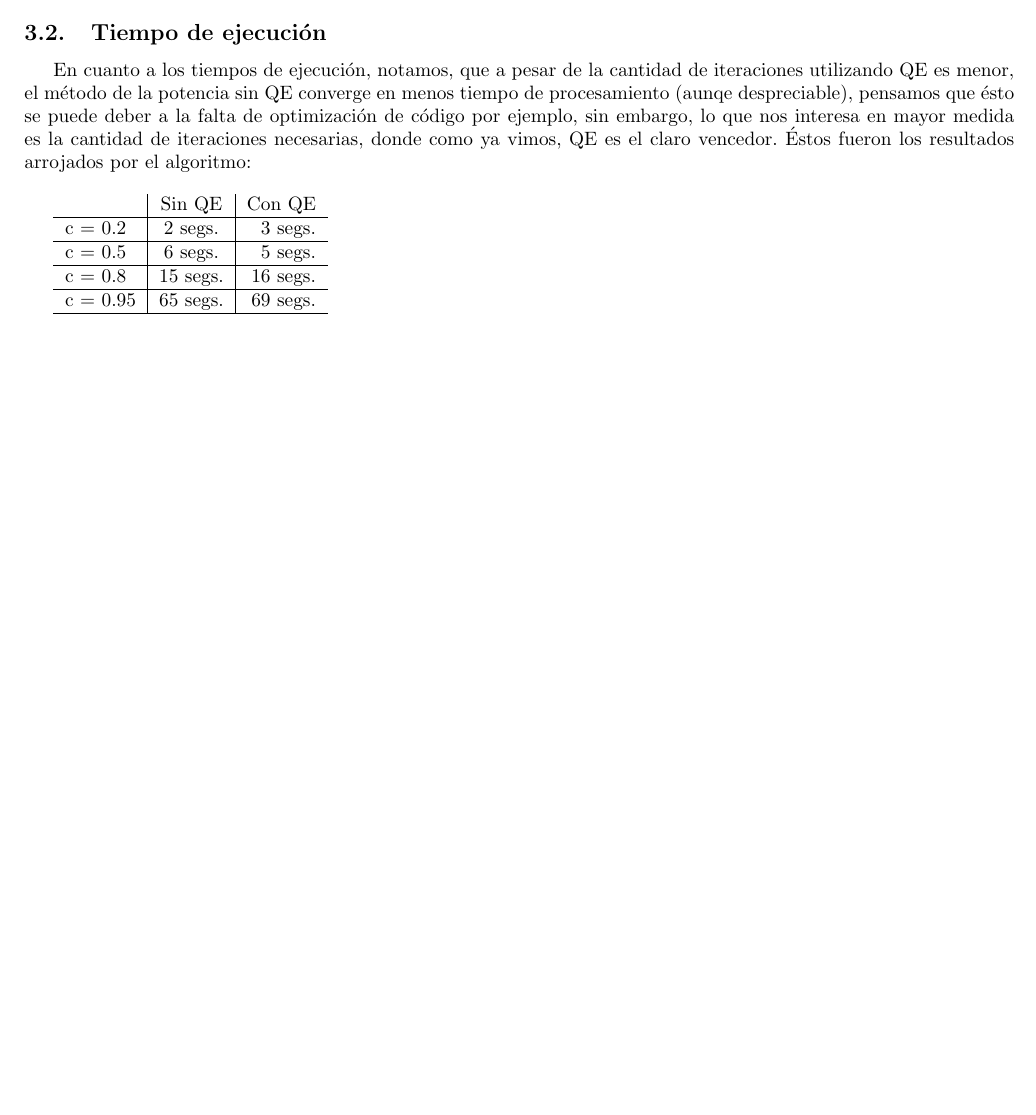
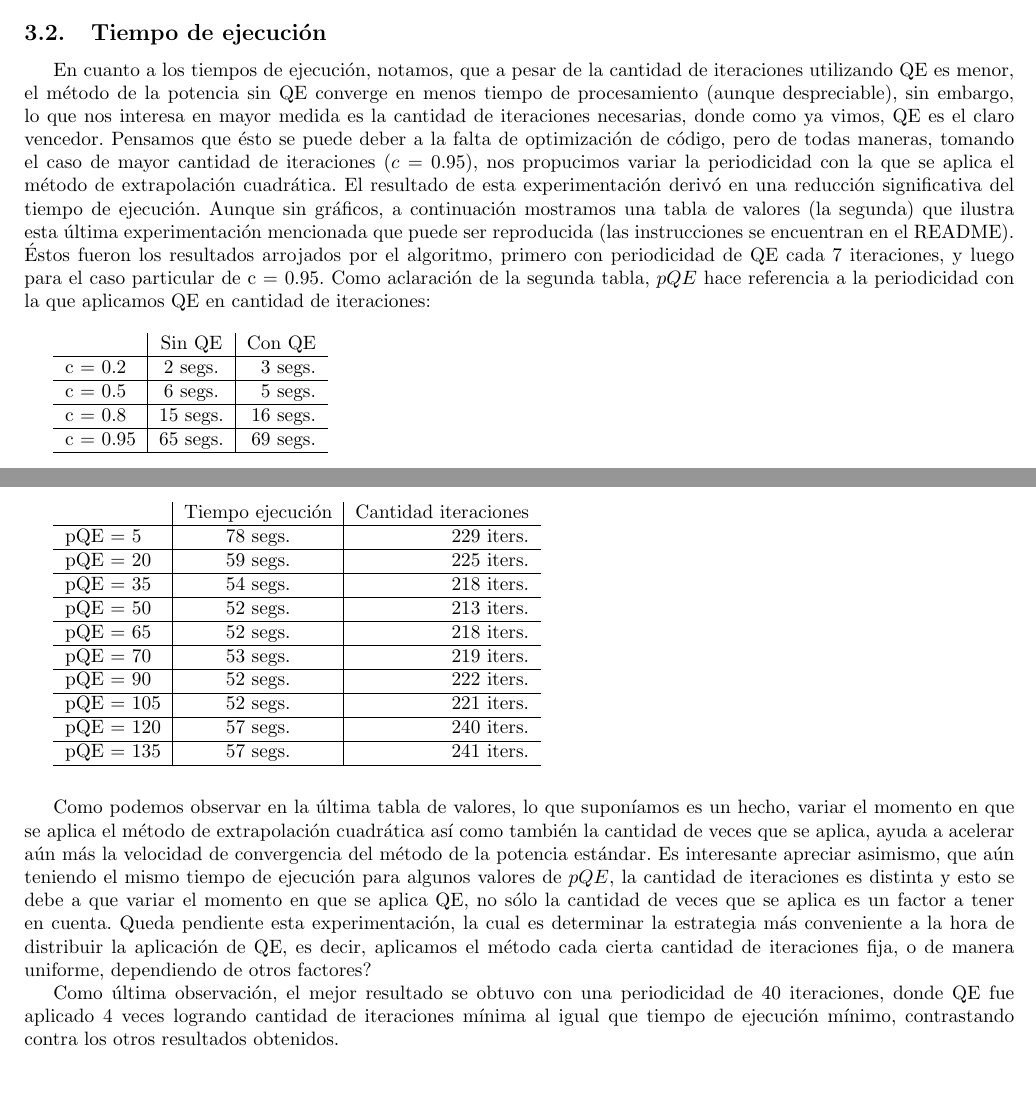
Before and after one commit to churrocode/metodos, a LaTeX document (TP3/Informe/InformeTP3.tex, which reads TP3/Informe/resultados.tex): part of page 9 of 9 before the commit and two parts of pages 9 and 10 of 10 after it, the two joined at a grey line, cut so that both start at the same text, the shorter picture padded with empty space. Compiled offline with pdfLaTeX.

Commit message:
agregue la tabla con cadaCuantoQE variable y chamuyo sobre eso

```diff
--- a/TP3/Informe/resultados.tex
+++ b/TP3/Informe/resultados.tex
@@ -71,8 +71,8 @@ En los gr\'aficos anteriores se nota la gran diferencia que hay cuando se aplica
 
 \subsection{Tiempo de ejecuci\'on}
 
-En cuanto a los tiempos de ejecuci\'on, notamos, que a pesar de la cantidad de iteraciones utilizando QE es menor, el m\'etodo de la potencia sin QE converge en menos tiempo de procesamiento (aunqe despreciable), pensamos que \'esto se puede deber a la falta de optimizaci\'on de c\'odigo por ejemplo, sin embargo, lo que nos interesa en mayor medida es la cantidad de iteraciones necesarias, donde como ya vimos, QE es el claro vencedor.
-\'Estos fueron los resultados arrojados por el algoritmo: \\
+En cuanto a los tiempos de ejecuci\'on, notamos, que a pesar de la cantidad de iteraciones utilizando QE es menor, el m\'etodo de la potencia sin QE converge en menos tiempo de procesamiento (aunque despreciable), sin embargo, lo que nos interesa en mayor medida es la cantidad de iteraciones necesarias, donde como ya vimos, QE es el claro vencedor. Pensamos que \'esto se puede deber a la falta de optimizaci\'on de c\'odigo, pero de todas maneras, tomando el caso de mayor cantidad de iteraciones ($c = 0.95$), nos propucimos variar la periodicidad con la que se aplica el método de extrapolación cuadrática. El resultado de esta experimentación derivó en una reducción significativa del tiempo de ejecución. Aunque sin gráficos, a continuación mostramos una tabla de valores (la segunda) que ilustra esta última experimentación mencionada que puede ser reproducida (las instrucciones se encuentran en el README).
+\'Estos fueron los resultados arrojados por el algoritmo, primero con periodicidad de QE cada 7 iteraciones, y luego para el caso particular de c = 0.95. Como aclaración de la segunda tabla, $pQE$ hace referencia a la periodicidad con la que aplicamos QE en cantidad de iteraciones: \\
 
 \begin{tabular}{ l | c | r}
   & Sin QE & Con QE\\
@@ -86,6 +86,36 @@ En cuanto a los tiempos de ejecuci\'on, notamos, que a pesar de la cantidad de i
   c = 0.95 & 65 segs. & 69 segs. \\
   \hline
 \end{tabular}
+
+\begin{tabular}{ l | c | r}
+  & Tiempo ejecución & Cantidad iteraciones\\
+  \hline
+  pQE = 5 & 78 segs. & 229 iters.\\
+  \hline
+  pQE = 20 & 59 segs. & 225 iters.\\
+  \hline
+  pQE = 35 & 54 segs. & 218 iters. \\
+  \hline
+  pQE = 50 & 52 segs. & 213 iters. \\
+  \hline
+  pQE = 65 & 52 segs. & 218 iters. \\
+  \hline
+  pQE = 70 & 53 segs. & 219 iters. \\
+  \hline
+  pQE = 90 & 52 segs. & 222 iters. \\
+  \hline
+  pQE = 105 & 52 segs. & 221 iters. \\
+  \hline
+  pQE = 120 & 57 segs. & 240 iters. \\
+  \hline
+  pQE = 135 & 57 segs. & 241 iters. \\
+  \hline
+\end{tabular}
+\\\\
+
+Como podemos observar en la última tabla de valores, lo que suponíamos es un hecho, variar el momento en que se aplica el método de extrapolación cuadrática así como también la cantidad de veces que se aplica, ayuda a acelerar aún más la velocidad de convergencia del método de la potencia estándar. Es interesante apreciar asimismo, que aún teniendo el mismo tiempo de ejecución para algunos valores de $pQE$, la cantidad de iteraciones es distinta y esto se debe a que variar el momento en que se aplica QE, no sólo la cantidad de veces que se aplica es un factor a tener en cuenta. Queda pendiente esta experimentación, la cual es determinar la estrategia más conveniente a la hora de distribuir la aplicación de QE, es decir, aplicamos el método cada cierta cantidad de iteraciones fija, o de manera uniforme, dependiendo de otros factores?
+
+Como última observación, el mejor resultado se obtuvo con una periodicidad de 40 iteraciones, donde QE fue aplicado 4 veces logrando cantidad de iteraciones mínima al igual que tiempo de ejecución mínimo, contrastando contra los otros resultados obtenidos.
 
 \begin{comment}
 \subsection{Relevancia de las p\'aginas}
```
